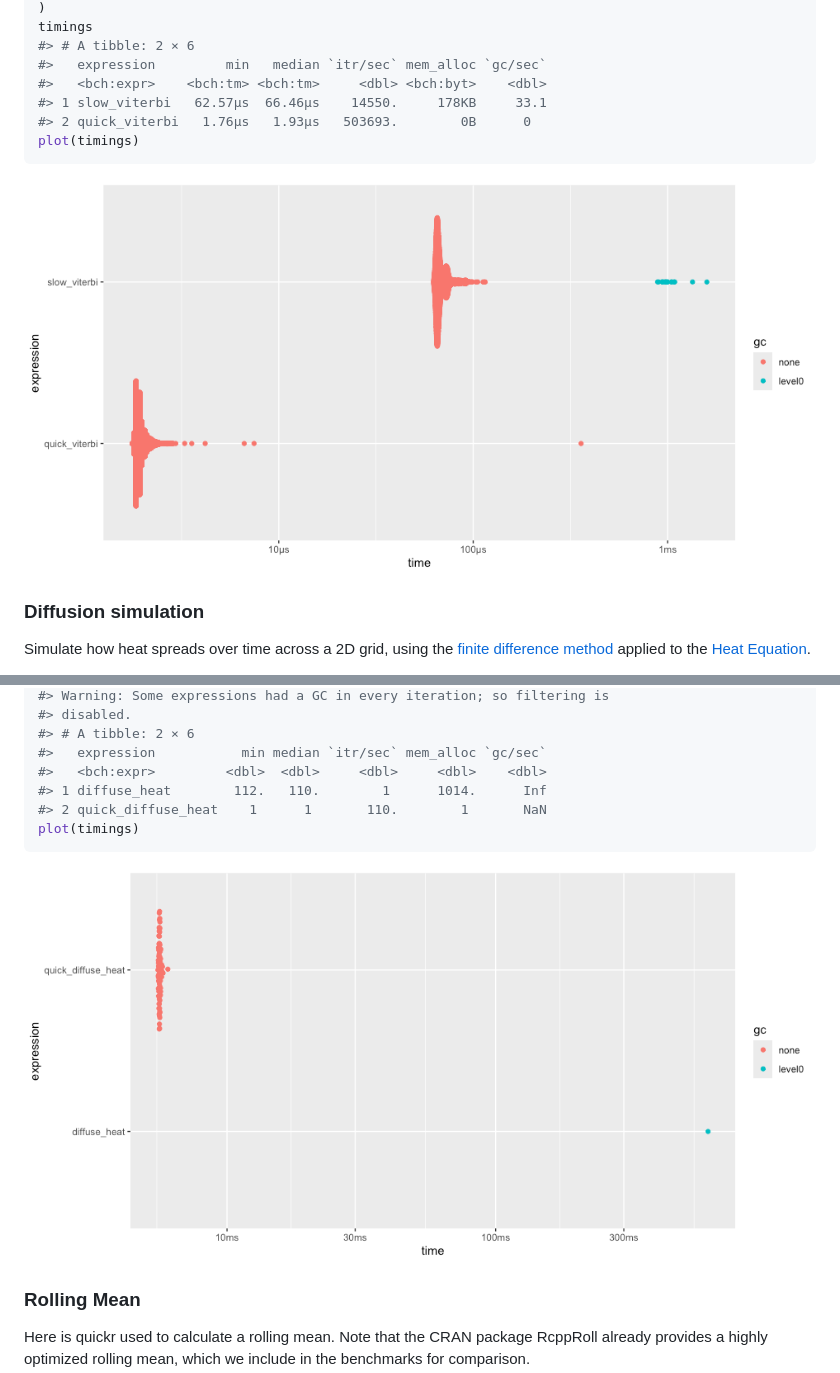
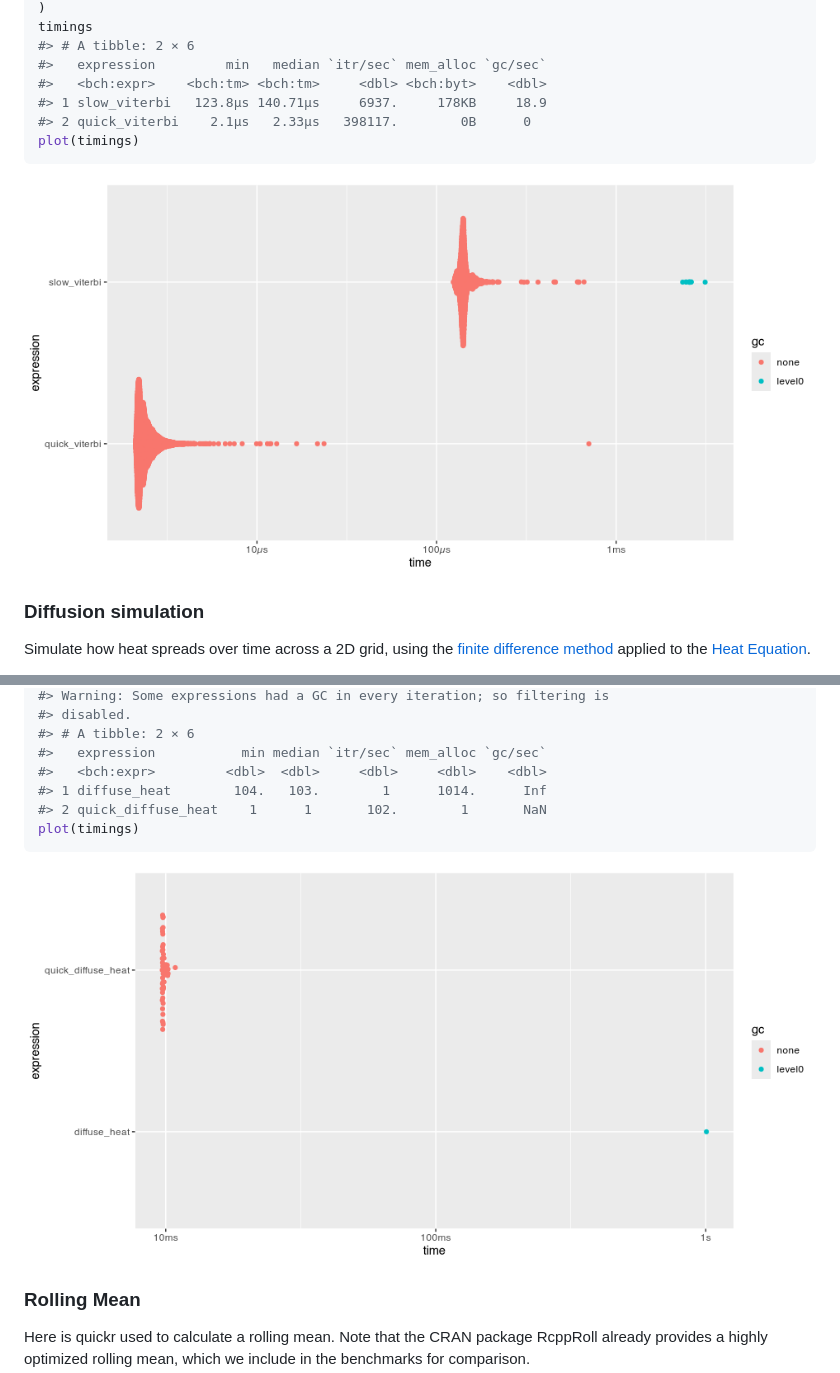
Before and after one commit to t-kalinowski/quickr, a Markdown page: README.md, 2 parts joined by grey strips. Rendered like a GitHub page; pictures changed too: man/figures/README-unnamed-chunk-6-1.png, man/figures/README-unnamed-chunk-7-1.png.

````diff
--- a/README.md
+++ b/README.md
@@ -255,8 +255,8 @@ timings
 #> # A tibble: 2 × 6
 #>   expression         min   median `itr/sec` mem_alloc `gc/sec`
 #>   <bch:expr>    <bch:tm> <bch:tm>     <dbl> <bch:byt>    <dbl>
-#> 1 slow_viterbi   62.57µs  66.46µs    14550.     178KB     33.1
-#> 2 quick_viterbi   1.76µs   1.93µs   503693.        0B      0
+#> 1 slow_viterbi   123.8µs 140.71µs     6937.     178KB     18.9
+#> 2 quick_viterbi    2.1µs   2.33µs   398117.        0B      0
 plot(timings)
 ```
 
@@ -334,8 +334,8 @@ summary(timings, relative = TRUE)
 #> # A tibble: 2 × 6
 #>   expression           min median `itr/sec` mem_alloc `gc/sec`
 #>   <bch:expr>         <dbl>  <dbl>     <dbl>     <dbl>    <dbl>
-#> 1 diffuse_heat        112.   110.        1      1014.      Inf
-#> 2 quick_diffuse_heat    1      1       110.        1       NaN
+#> 1 diffuse_heat        104.   103.        1      1014.      Inf
+#> 2 quick_diffuse_heat    1      1       102.        1       NaN
 plot(timings)
 ```
 
````
Also changed, not shown: other parts of README.md (+8 -8 lines), man/figures/README-unnamed-chunk-3-1.png, man/figures/README-unnamed-chunk-8-1.png, 1 other file.
